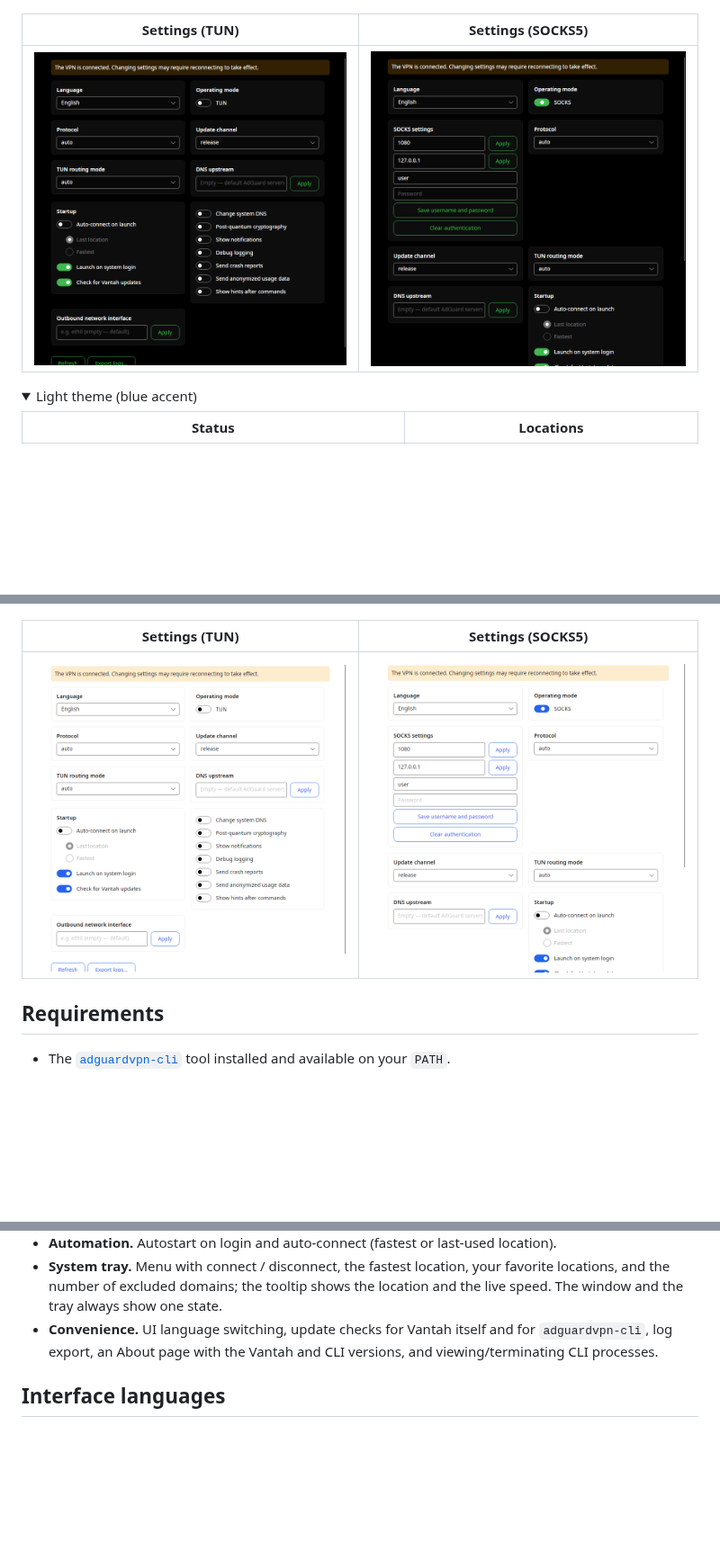
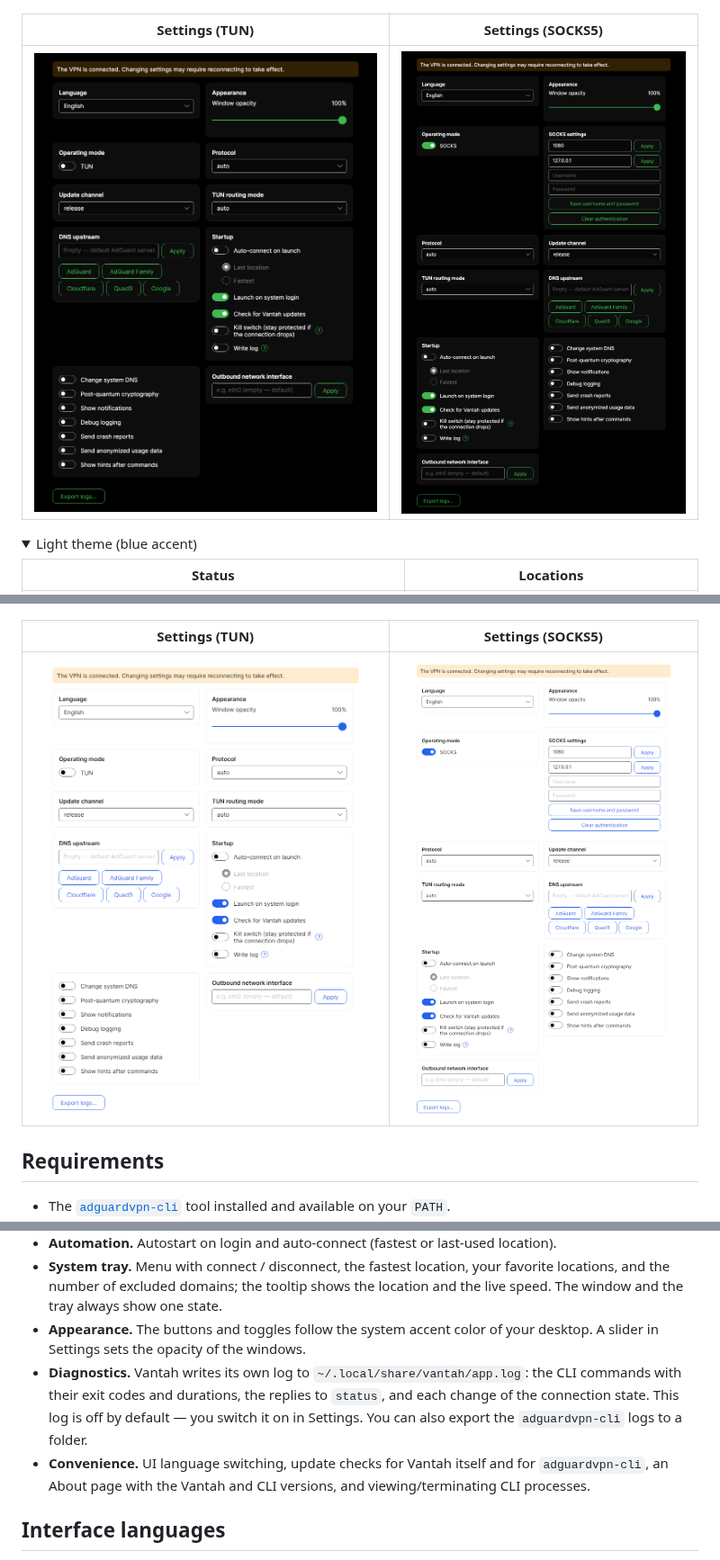
Before and after one commit to bolikcraft/vantah, a Markdown page: README.md, 3 parts joined by grey strips. Shown at 90% size. Rendered like a GitHub page; pictures changed too: assets/screenshots/dark/settings-socks.png, assets/screenshots/dark/settings-tun.png, assets/screenshots/light/settings-socks.png; folded sections open; blank space fills up the shorter version.

Commit message:
docs: внешний вид и лог в списке фич, свежие скриншоты настроек
В фичах не было ползунка прозрачности окон (вышел в 0.4.0) и собственного
лога. Экспорт логов CLI переехал к логу в раздел Diagnostics, иначе две
разные вещи читались как одна.

Скриншоты настроек сняты для 0.2.x: на них нет kill switch, карточки
внешнего вида и тумблера лога, а низ формы обрезан. Пересняты в обеих темах;
высота выросла, чтобы форма помещалась целиком.

```diff
--- a/README.md
+++ b/README.md
@@ -132,9 +132,15 @@ when it writes its own files there.
 - **System tray.** Menu with connect / disconnect, the fastest location, your
   favorite locations, and the number of excluded domains; the tooltip shows the
   location and the live speed. The window and the tray always show one state.
+- **Appearance.** The buttons and toggles follow the system accent color of your
+  desktop. A slider in Settings sets the opacity of the windows.
+- **Diagnostics.** Vantah writes its own log to `~/.local/share/vantah/app.log`:
+  the CLI commands with their exit codes and durations, the replies to `status`,
+  and each change of the connection state. This log is off by default — you switch
+  it on in Settings. You can also export the `adguardvpn-cli` logs to a folder.
 - **Convenience.** UI language switching, update checks for Vantah itself and
-  for `adguardvpn-cli`, log export, an About page with the Vantah and CLI
-  versions, and viewing/terminating CLI processes.
+  for `adguardvpn-cli`, an About page with the Vantah and CLI versions, and
+  viewing/terminating CLI processes.
 
 ## Interface languages
 
```
